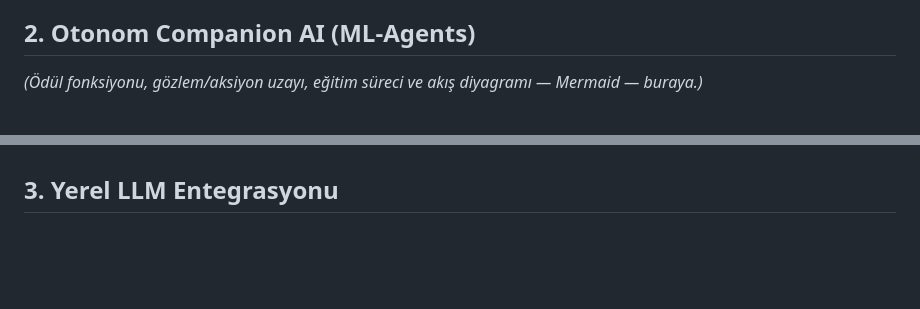
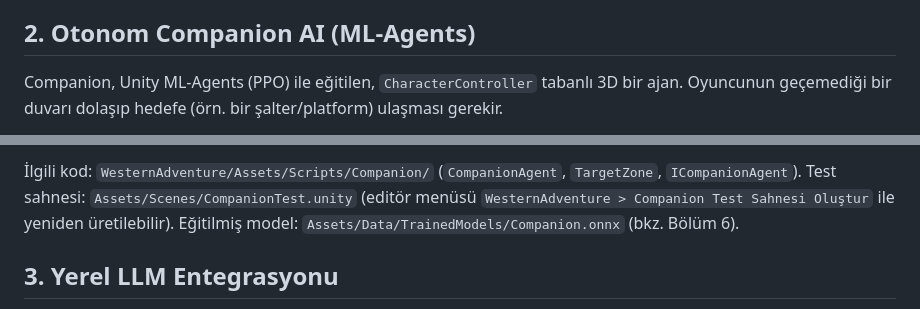
Before and after one commit to ArasAkbulut/yazlab-macera-oyunu, a Markdown page: README.md, 2 parts joined by grey strips. Rendered like a GitHub page; blank space fills up the shorter version.

```diff
--- a/README.md
+++ b/README.md
@@ -15,5 +15,6 @@ metinle konuşulabilen bir NPC'yi tek bir 2D macera oyununda birleştirir.
 
 ## 2. Otonom Companion AI (ML-Agents)
 
-_(Ödül fonksiyonu, gözlem/aksiyon uzayı, eğitim süreci ve akış diyagramı — Mermaid — buraya.)_
+Companion, Unity ML-Agents (PPO) ile eğitilen, `CharacterController` tabanlı 3D bir ajan.
+Oyuncunun geçemediği bir duvarı dolaşıp hedefe (örn. bir şalter/platform) ulaşması gerekir.
 
@@ -21,3 +44,7 @@ _(Ödül fonksiyonu, gözlem/aksiyon uzayı, eğitim süreci ve akış diyagram
+İlgili kod: `WesternAdventure/Assets/Scripts/Companion/` (`CompanionAgent`, `TargetZone`,
+`ICompanionAgent`). Test sahnesi: `Assets/Scenes/CompanionTest.unity` (editör menüsü
+`WesternAdventure > Companion Test Sahnesi Oluştur` ile yeniden üretilebilir). Eğitilmiş
+model: `Assets/Data/TrainedModels/Companion.onnx` (bkz. Bölüm 6).
 
 ## 3. Yerel LLM Entegrasyonu
 
```
Also changed, not shown: other parts of README.md (+73 -6 lines), docs/companion_reward_graph.png (added), 7 other files.
